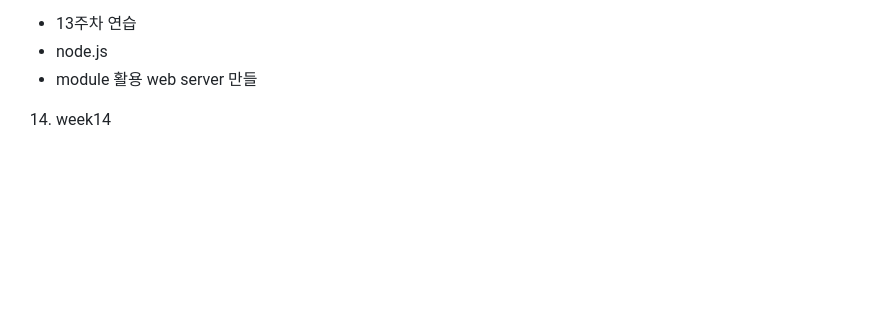
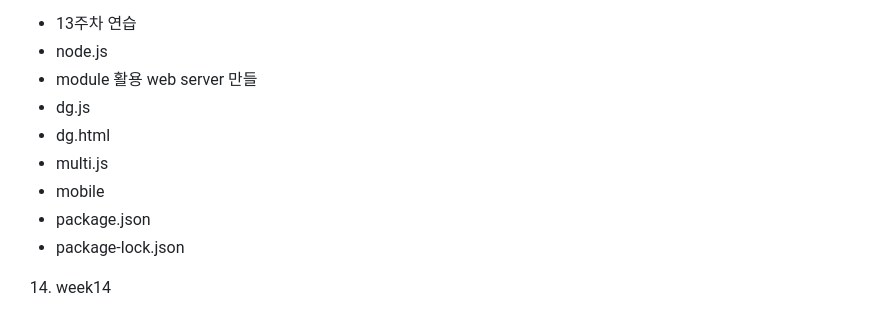
Before and after one commit to mgbae02/hansung-webprogramming, a Markdown page: README.md, the part around the change. Drawn GitHub-style; blank space fills up the shorter version.

```diff
--- a/README.md
+++ b/README.md
@@ -88,6 +88,12 @@
    - 13주차 연습
    - node.js
    - module 활용 web server 만들
+   - dg.js
+   - dg.html
+   - multi.js
+   - mobile
+   - package.json
+   - package-lock.json
 14. week14
    - 14주차 연습
    - Express js
```
